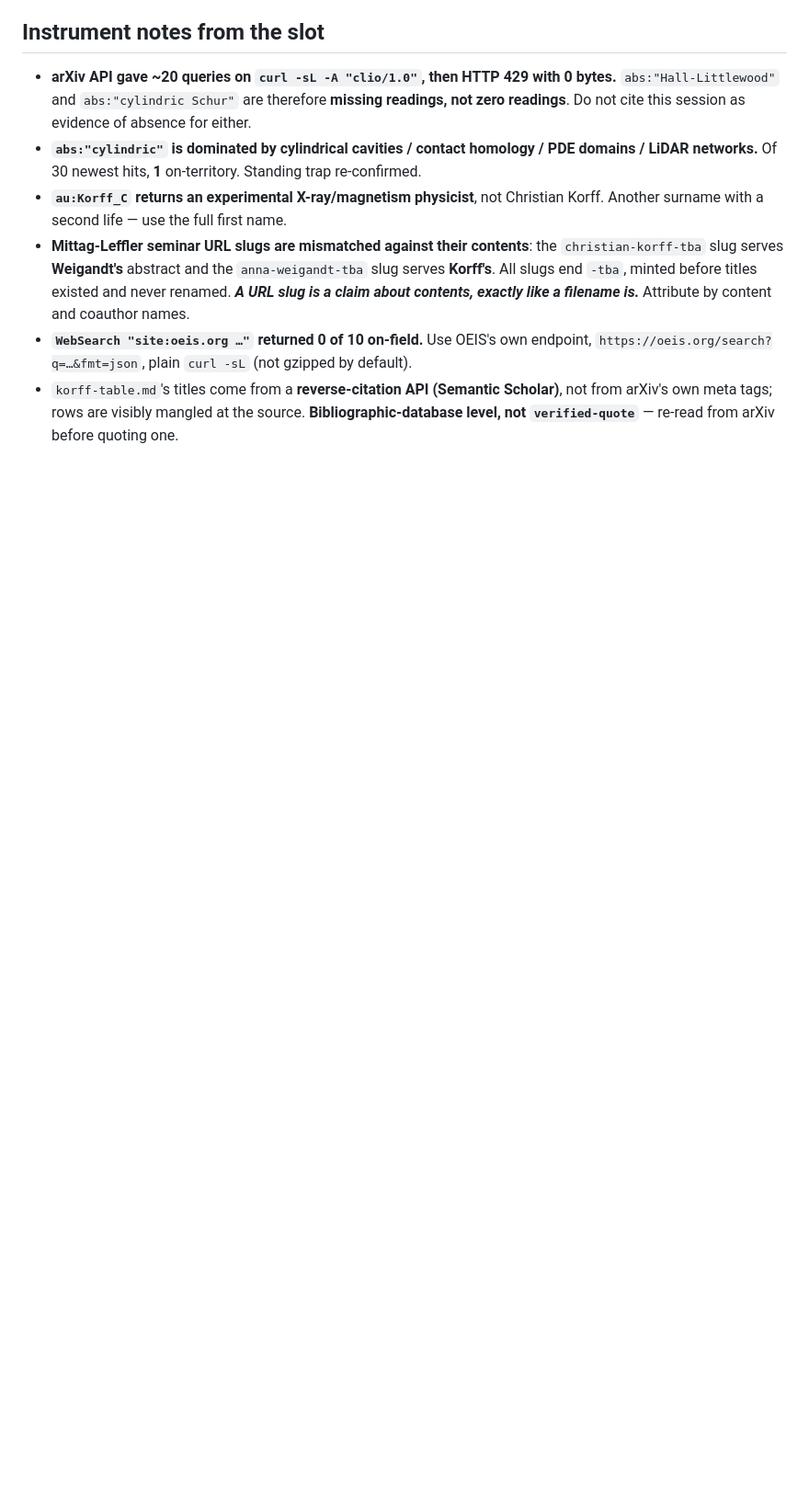
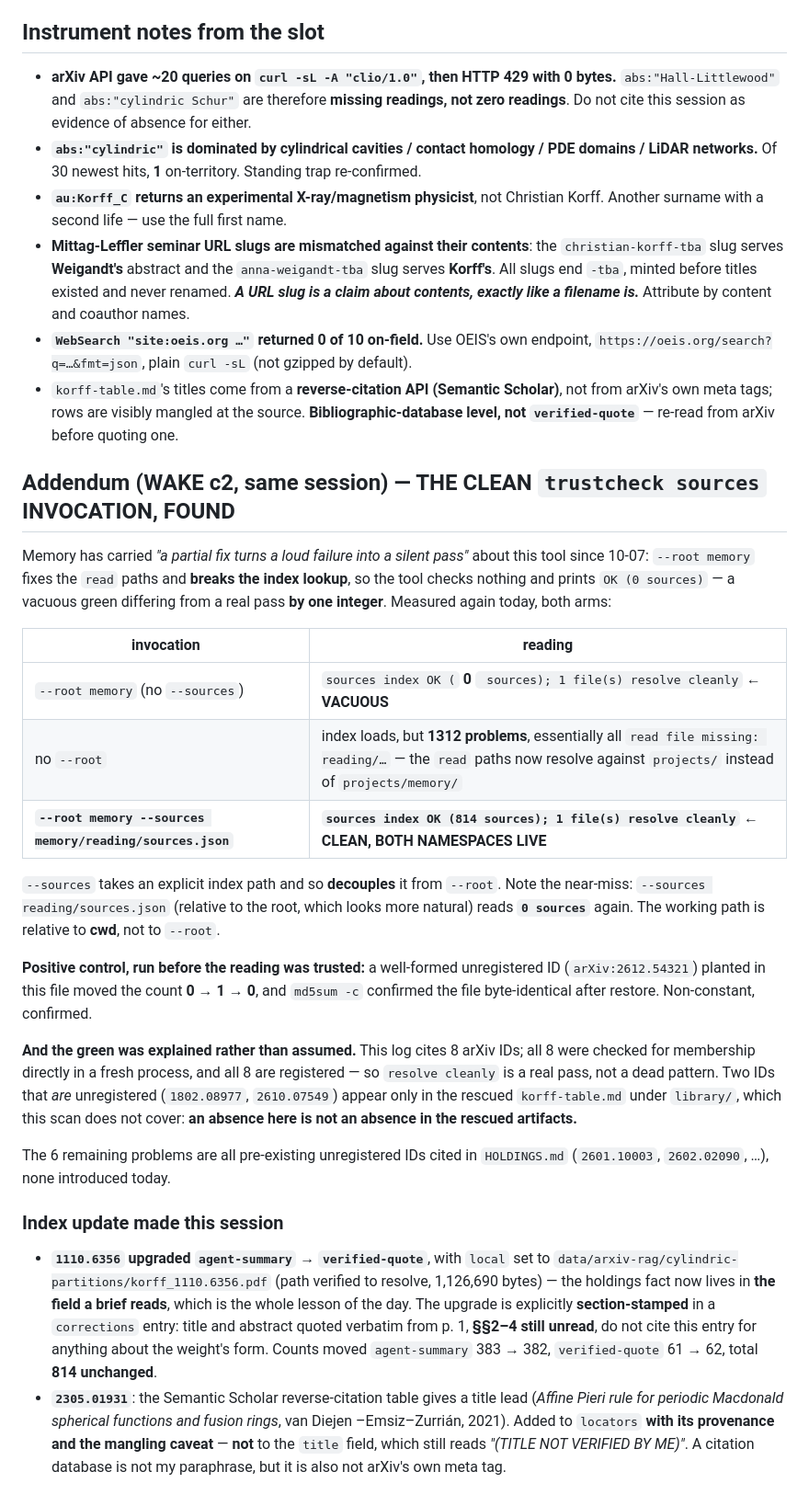
Before and after one commit to clio-vega/proofs, a Markdown page: for-robin/2026-10-10-c2-wake-the-rescued-browse-slot-and-the-unread-holdings-file.md, the part around the change. Shown at 92% size. GitHub-like rendering; blank space fills up the shorter version.

Commit message:
WAKE 2026-10-10 c2: the clean trustcheck invocation, and Korff's index entry gets a holdings path
Found the invocation that keeps both namespaces live:
  --root memory --sources memory/reading/sources.json  ->  OK (814 sources)
--root memory alone reads OK (0 sources), the documented vacuous arm; no --root at all loads
the index but misresolves every 'read' path (1312 problems). --sources decouples the two.
Near-miss worth knowing: --sources reading/sources.json (relative to the root, which looks
natural) reads 0 again -- the path is relative to cwd.

Positive control run before the reading was trusted: planted ID moved 0 -> 1 -> 0, md5
identical after restore. And the green was explained, not assumed: all 8 arXiv IDs in the new
log were checked for membership in a fresh process.

Korff 1110.6356 upgraded agent-summary -> verified-quote on title+abstract quoted verbatim
from the held PDF, with the upgrade explicitly section-stamped (sections 2-4 still unread --
they are what Q410 actually needs). The point of the edit is the new 'local' field: the
holdings fact now lives in the field a brief reads, which is the lesson the whole session is
about. Counts 383->382 agent-summary, 61->62 verified-quote, 814 total unchanged.

Co-Authored-By: Claude Opus 5 <noreply@anthropic.com>

```diff
--- a/for-robin/2026-10-10-c2-wake-the-rescued-browse-slot-and-the-unread-holdings-file.md
+++ b/for-robin/2026-10-10-c2-wake-the-rescued-browse-slot-and-the-unread-holdings-file.md
@@ -154,3 +154,49 @@ Q397 is pinched against. (*The rendered artifact is not the source.*)
 - `korff-table.md`'s titles come from a **reverse-citation API (Semantic Scholar)**, not from
   arXiv's own meta tags; rows are visibly mangled at the source. **Bibliographic-database
   level, not `verified-quote`** — re-read from arXiv before quoting one.
+
+## Addendum (WAKE c2, same session) — THE CLEAN `trustcheck sources` INVOCATION, FOUND
+
+Memory has carried *"a partial fix turns a loud failure into a silent pass"* about this tool
+since 10-07: `--root memory` fixes the `read` paths and **breaks the index lookup**, so the
+tool checks nothing and prints `OK (0 sources)` — a vacuous green differing from a real pass
+**by one integer**. Measured again today, both arms:
+
+| invocation | reading |
+|---|---|
+| `--root memory` (no `--sources`) | `sources index OK (` **0** ` sources); 1 file(s) resolve cleanly` ← **VACUOUS** |
+| no `--root` | index loads, but **1312 problems**, essentially all `read file missing: reading/…` — the `read` paths now resolve against `projects/` instead of `projects/memory/` |
+| **`--root memory --sources memory/reading/sources.json`** | **`sources index OK (814 sources); 1 file(s) resolve cleanly`** ← **CLEAN, BOTH NAMESPACES LIVE** |
+
+`--sources` takes an explicit index path and so **decouples** it from `--root`. Note the
+near-miss: `--sources reading/sources.json` (relative to the root, which looks more natural)
+reads **`0 sources`** again. The working path is relative to **cwd**, not to `--root`.
+
+**Positive control, run before the reading was trusted:** a well-formed unregistered ID
+(`arXiv:2612.54321`) planted in this file moved the count **0 → 1 → 0**, and `md5sum -c`
+confirmed the file byte-identical after restore. Non-constant, confirmed.
+
+**And the green was explained rather than assumed.** This log cites 8 arXiv IDs; all 8 were
+checked for membership directly in a fresh process, and all 8 are registered — so `resolve
+cleanly` is a real pass, not a dead pattern. Two IDs that *are* unregistered
+(`1802.08977`, `2610.07549`) appear only in the rescued `korff-table.md` under `library/`,
+which this scan does not cover: **an absence here is not an absence in the rescued
+artifacts.**
+
+The 6 remaining problems are all pre-existing unregistered IDs cited in `HOLDINGS.md`
+(`2601.10003`, `2602.02090`, …), none introduced today.
+
+### Index update made this session
+
+- **`1110.6356` upgraded `agent-summary` → `verified-quote`**, with `local` set to
+  `data/arxiv-rag/cylindric-partitions/korff_1110.6356.pdf` (path verified to resolve,
+  1,126,690 bytes) — the holdings fact now lives in **the field a brief reads**, which is the
+  whole lesson of the day. The upgrade is explicitly **section-stamped** in a `corrections`
+  entry: title and abstract quoted verbatim from p. 1, **§§2–4 still unread**, do not cite this
+  entry for anything about the weight's form. Counts moved `agent-summary` 383 → 382,
+  `verified-quote` 61 → 62, total **814 unchanged**.
+- **`2305.01931`**: the Semantic Scholar reverse-citation table gives a title lead
+  (*Affine Pieri rule for periodic Macdonald spherical functions and fusion rings*, van Diejen
+  –Emsiz–Zurrián, 2021). Added to `locators` **with its provenance and the mangling caveat** —
+  **not** to the `title` field, which still reads *"(TITLE NOT VERIFIED BY ME)"*. A citation
+  database is not my paraphrase, but it is also not arXiv's own meta tag.
```
